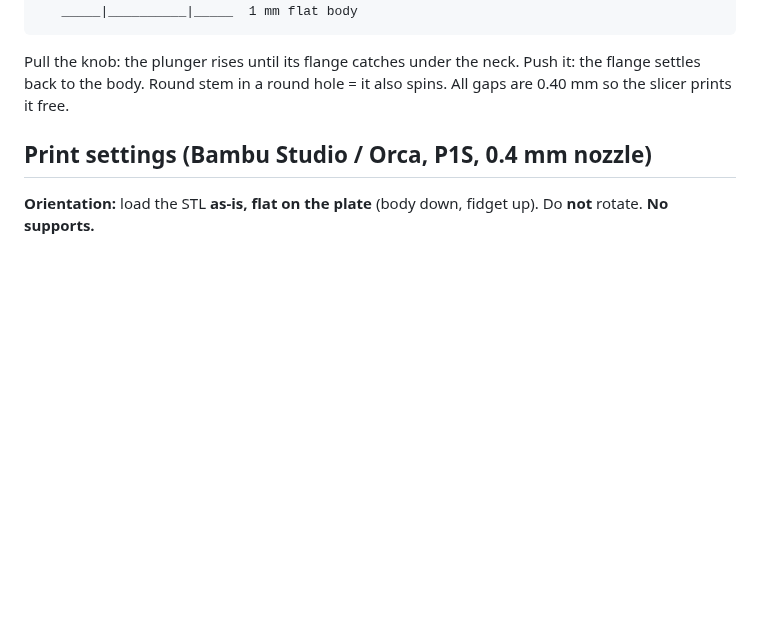
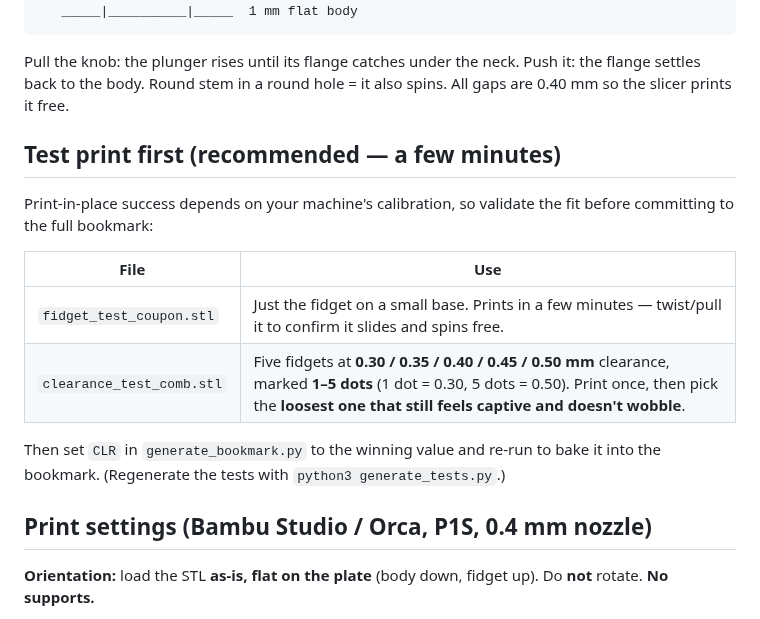
Before and after one commit to hoya98/hoya98, a Markdown page: fidget-bookmark/README.md, the part around the change. Drawn GitHub-style; blank space fills up the shorter version.

```diff
--- a/fidget-bookmark/README.md
+++ b/fidget-bookmark/README.md
@@ -44,6 +44,19 @@ Pull the knob: the plunger rises until its flange catches under the neck.
 Push it: the flange settles back to the body. Round stem in a round hole = it
 also spins. All gaps are 0.40 mm so the slicer prints it free.
 
+## Test print first (recommended — a few minutes)
+
+Print-in-place success depends on your machine's calibration, so validate the
+fit before committing to the full bookmark:
+
+| File | Use |
+|------|-----|
+| `fidget_test_coupon.stl` | Just the fidget on a small base. Prints in a few minutes — twist/pull it to confirm it slides and spins free. |
+| `clearance_test_comb.stl` | Five fidgets at **0.30 / 0.35 / 0.40 / 0.45 / 0.50 mm** clearance, marked **1–5 dots** (1 dot = 0.30, 5 dots = 0.50). Print once, then pick the **loosest one that still feels captive and doesn't wobble**. |
+
+Then set `CLR` in `generate_bookmark.py` to the winning value and re-run to bake
+it into the bookmark. (Regenerate the tests with `python3 generate_tests.py`.)
+
 ## Print settings (Bambu Studio / Orca, P1S, 0.4 mm nozzle)
 
 **Orientation:** load the STL **as-is, flat on the plate** (body down, fidget up).
```
Also changed, not shown: fidget-bookmark/preview_tests.png (added), 3 other files.
